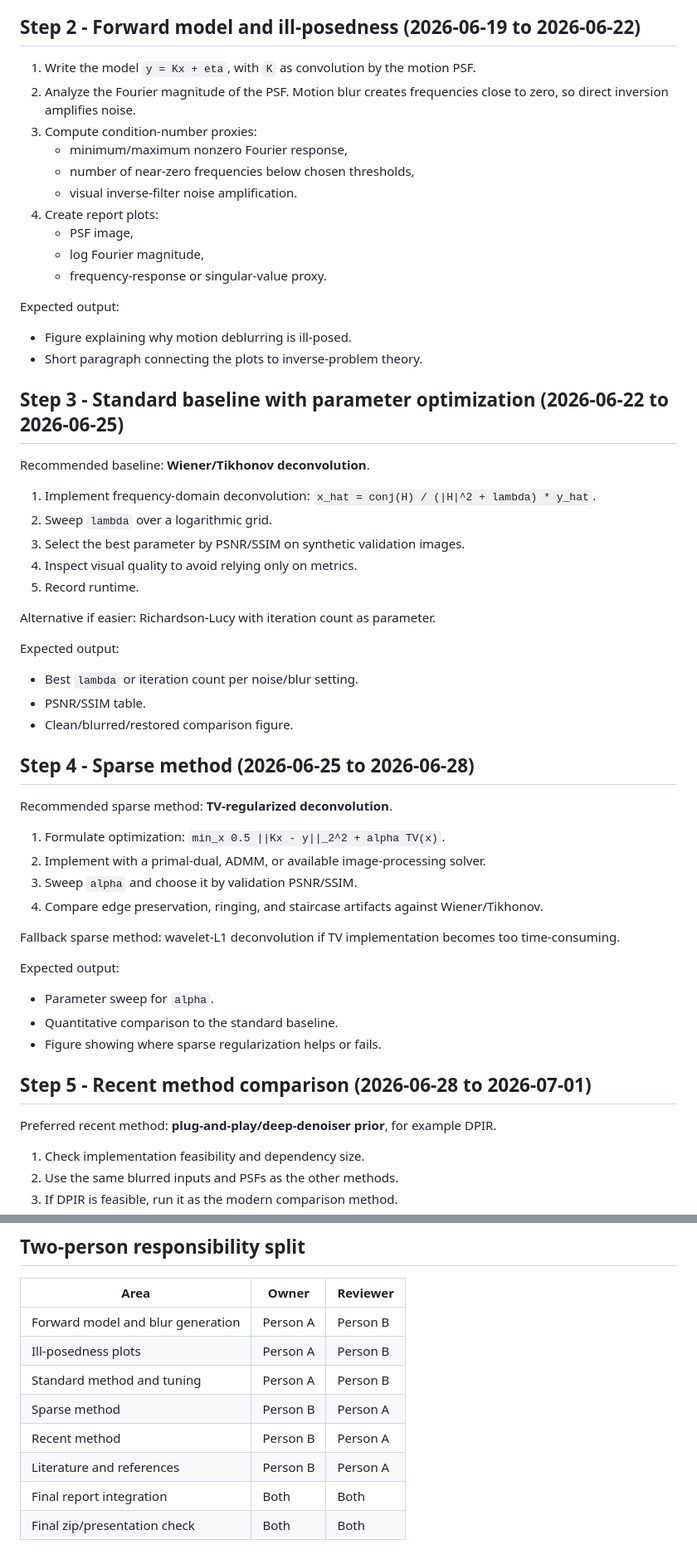
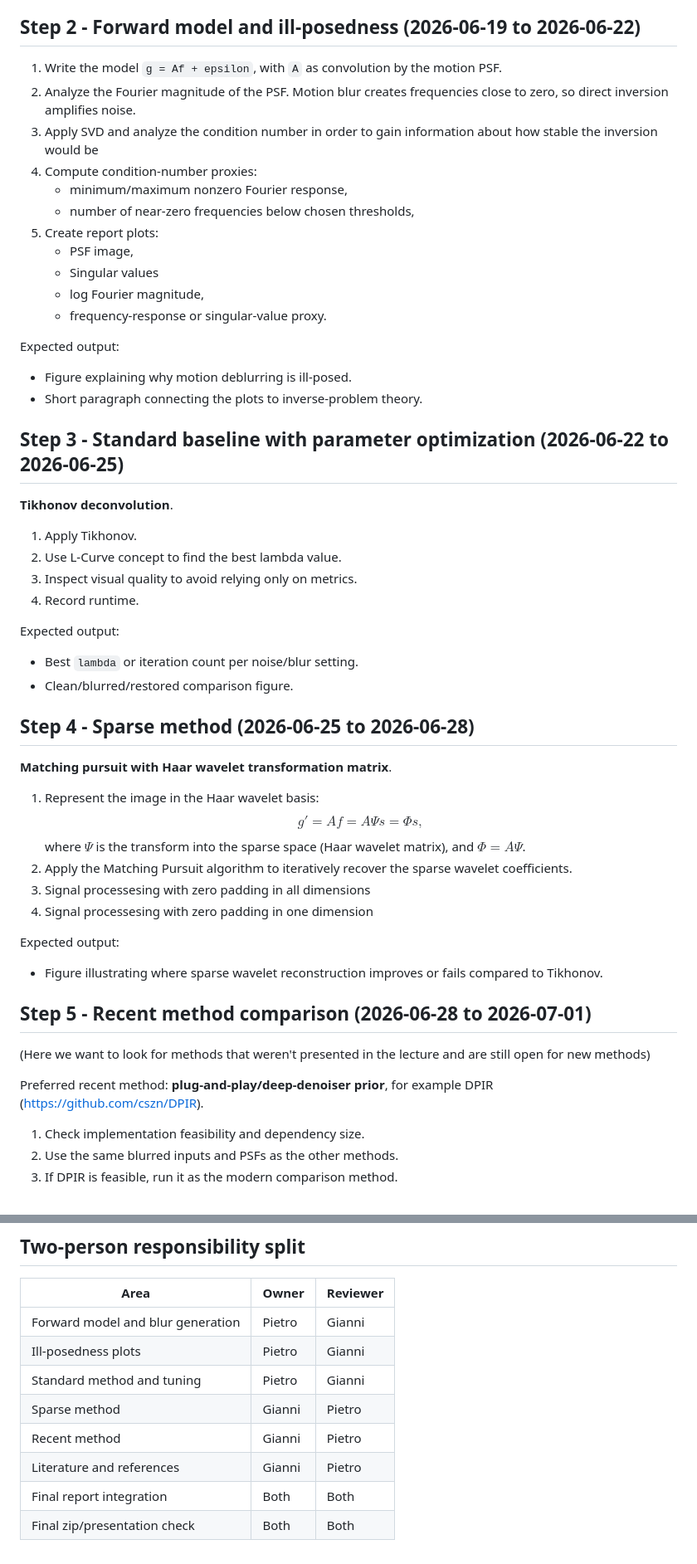
Before and after one commit to gianni-1/Photodeblurring_IPProject, a Markdown page: docs/project_plan.md, 2 parts joined by grey strips. Shown at 83% size. Drawn GitHub-style.

```diff
--- a/docs/project_plan.md
+++ b/docs/project_plan.md
@@ -19,14 +19,15 @@ Expected output:
 
 ## Step 2 - Forward model and ill-posedness (2026-06-19 to 2026-06-22)
 
-1. Write the model `y = Kx + eta`, with `K` as convolution by the motion PSF.
+1. Write the model `g = Af + epsilon`, with `A` as convolution by the motion PSF.
 2. Analyze the Fourier magnitude of the PSF. Motion blur creates frequencies close to zero, so direct inversion amplifies noise.
-3. Compute condition-number proxies:
+3. Apply SVD and analyze the condition number in order to gain information about how stable the inversion would be
+4. Compute condition-number proxies:
    - minimum/maximum nonzero Fourier response,
    - number of near-zero frequencies below chosen thresholds,
-   - visual inverse-filter noise amplification.
-4. Create report plots:
+5. Create report plots:
    - PSF image,
+   - Singular values
    - log Fourier magnitude,
    - frequency-response or singular-value proxy.
 
@@ -36,42 +37,38 @@ Expected output:
 
 ## Step 3 - Standard baseline with parameter optimization (2026-06-22 to 2026-06-25)
 
-Recommended baseline: **Wiener/Tikhonov deconvolution**.
+**Tikhonov deconvolution**.
 
-1. Implement frequency-domain deconvolution:
-   `x_hat = conj(H) / (|H|^2 + lambda) * y_hat`.
-2. Sweep `lambda` over a logarithmic grid.
-3. Select the best parameter by PSNR/SSIM on synthetic validation images.
-4. Inspect visual quality to avoid relying only on metrics.
-5. Record runtime.
+1. Apply Tikhonov.
+2. Use L-Curve concept to find the best lambda value.
+3. Inspect visual quality to avoid relying only on metrics.
+4. Record runtime.
 
-Alternative if easier: Richardson-Lucy with iteration count as parameter.
 
 Expected output:
 - Best `lambda` or iteration count per noise/blur setting.
-- PSNR/SSIM table.
 - Clean/blurred/restored comparison figure.
 
 ## Step 4 - Sparse method (2026-06-25 to 2026-06-28)
 
-Recommended sparse method: **TV-regularized deconvolution**.
+**Matching pursuit with Haar wavelet transformation matrix**.
 
-1. Formulate optimization:
-   `min_x 0.5 ||Kx - y||_2^2 + alpha TV(x)`.
-2. Implement with a primal-dual, ADMM, or available image-processing solver.
-3. Sweep `alpha` and choose it by validation PSNR/SSIM.
-4. Compare edge preservation, ringing, and staircase artifacts against Wiener/Tikhonov.
 
-Fallback sparse method: wavelet-L1 deconvolution if TV implementation becomes too time-consuming.
+1. Represent the image in the Haar wavelet basis: $$ g' = Af = A\Psi s = \Phi s, $$
+where $\Psi$ is the transform into the sparse space (Haar wavelet matrix), and  $\Phi = A\Psi$.
+2. Apply the Matching Pursuit algorithm to iteratively recover the sparse wavelet coefficients.
+3. Signal processesing with zero padding in all dimensions
+4. Signal processesing with zero padding in one dimension
+
+
 
 Expected output:
-- Parameter sweep for `alpha`.
-- Quantitative comparison to the standard baseline.
-- Figure showing where sparse regularization helps or fails.
+- Figure illustrating where sparse wavelet reconstruction improves or fails compared to Tikhonov.
 
 ## Step 5 - Recent method comparison (2026-06-28 to 2026-07-01)
+(Here we want to look for methods that weren't presented in the lecture and are still open for new methods)
 
-Preferred recent method: **plug-and-play/deep-denoiser prior**, for example DPIR.
+Preferred recent method: **plug-and-play/deep-denoiser prior**, for example DPIR (https://github.com/cszn/DPIR).
 
 1. Check implementation feasibility and dependency size.
 2. Use the same blurred inputs and PSFs as the other methods.
@@ -107,11 +104,11 @@ Expected output:
 
 | Area | Owner | Reviewer |
 | --- | --- | --- |
-| Forward model and blur generation | Person A | Person B |
-| Ill-posedness plots | Person A | Person B |
-| Standard method and tuning | Person A | Person B |
-| Sparse method | Person B | Person A |
-| Recent method | Person B | Person A |
-| Literature and references | Person B | Person A |
+| Forward model and blur generation | Pietro | Gianni |
+| Ill-posedness plots | Pietro | Gianni |
+| Standard method and tuning | Pietro | Gianni |
+| Sparse method | Gianni | Pietro |
+| Recent method | Gianni | Pietro |
+| Literature and references | Gianni | Pietro |
 | Final report integration | Both | Both |
 | Final zip/presentation check | Both | Both |
```
Also changed, not shown: other parts of docs/project_plan.md (+1 -1 lines).
